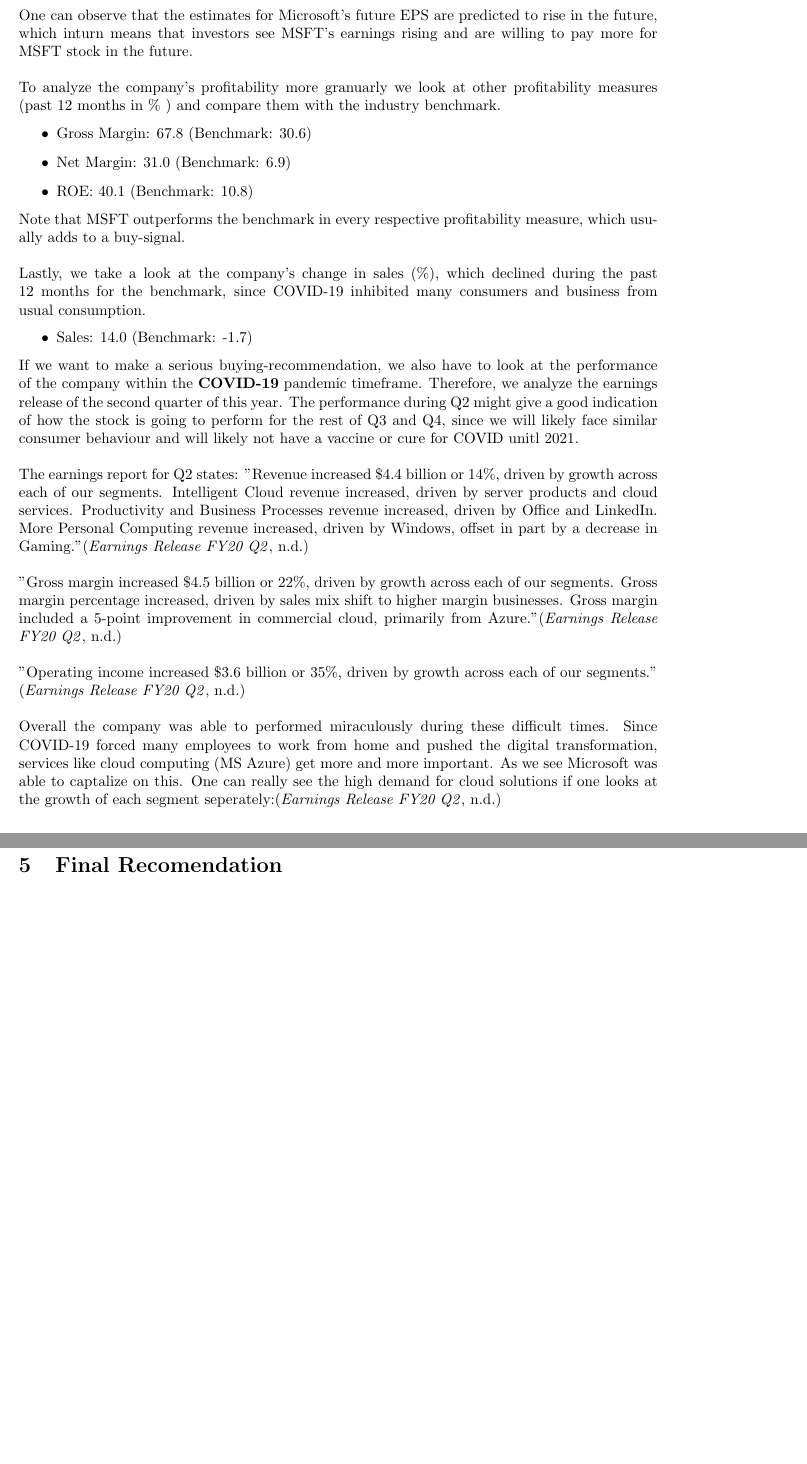
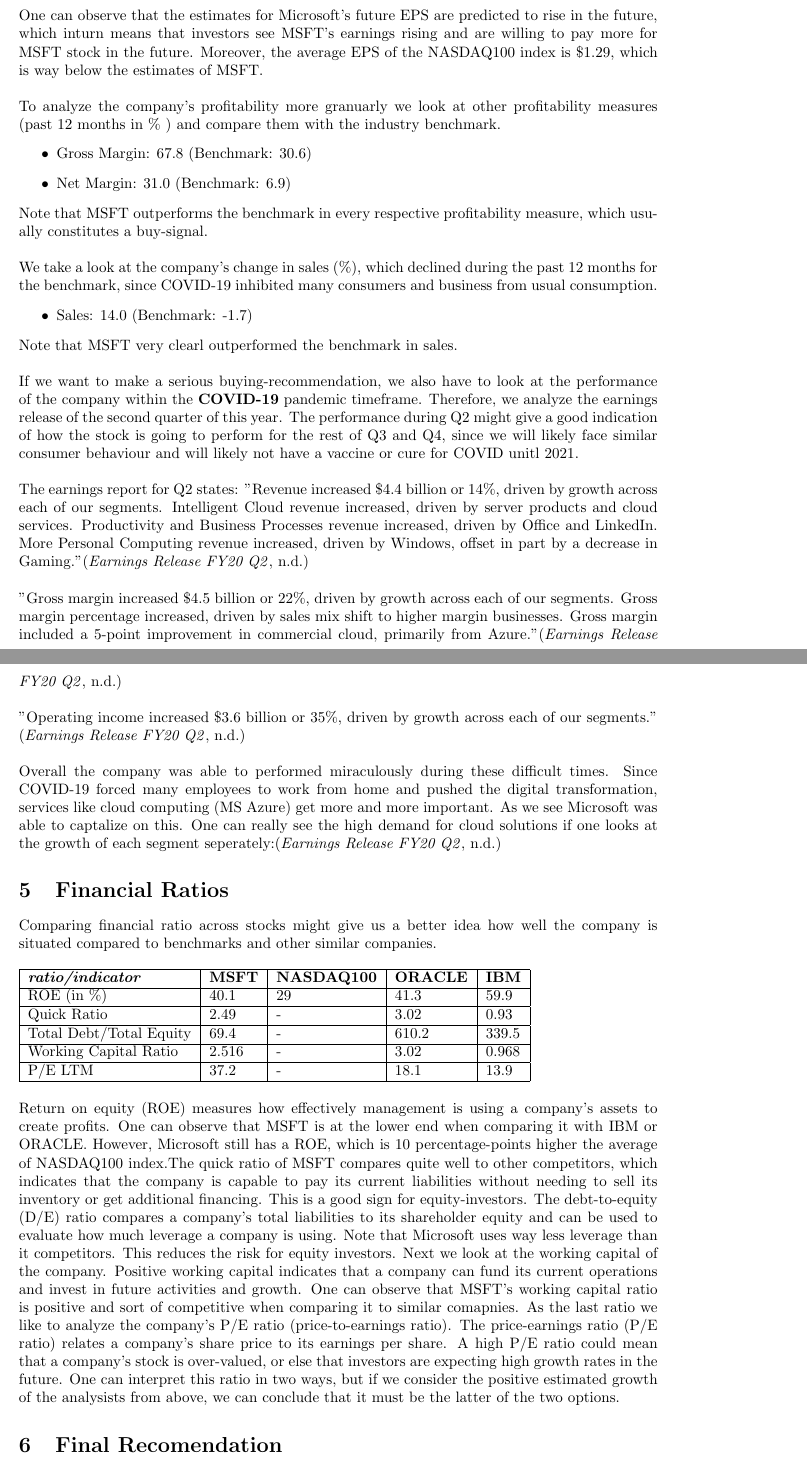
Before and after one commit to mkaywins/BC_English_HW4, a LaTeX paper (MSFT_Analysis.tex): two parts of pages 3 and 4 of 4 before the commit and two parts of pages 3 and 4 of 5 after it, joined at a grey line, cut so that both start at the same text, the shorter picture padded with empty space. Compiled offline with pdfLaTeX.

Commit message:
final commit Tuesday evening

```diff
--- a/MSFT_Analysis.tex
+++ b/MSFT_Analysis.tex
@@ -60,18 +61,17 @@
 \end{itemize}
-One can observe that the estimates for Microsoft's future EPS are predicted to rise in the future, which inturn means that investors see MSFT's earnings rising and are willing to pay more for MSFT stock in the future.\\\\
+One can observe that the estimates for Microsoft's future EPS are predicted to rise in the future, which inturn means that investors see MSFT's earnings rising and are willing to pay more for MSFT stock in the future. Moreover, the average EPS of the NASDAQ100 index is \$1.29, which is way below the estimates of MSFT.\\\\
 To analyze the company's profitability more granuarly we look at other profitability measures (past 12 months in \% ) and compare them with the industry benchmark.
 \begin{itemize}
 \item Gross Margin: 67.8 (Benchmark: 30.6)
 \item Net Margin: 31.0 (Benchmark: 6.9)
-\item ROE: 40.1 (Benchmark: 10.8)
 \end{itemize}
 
-\noindent Note that MSFT outperforms the benchmark in every respective profitability measure, which usually adds to a  buy-signal.\\\\
-Lastly, we take a look at the company's change in sales (\%), which declined during the past 12 months for the benchmark, since COVID-19 inhibited many consumers and business from usual consumption.
+\noindent Note that MSFT outperforms the benchmark in every respective profitability measure, which usually constitutes a  buy-signal. \\\\
+We take a look at the company's change in sales (\%), which declined during the past 12 months for the benchmark, since COVID-19 inhibited many consumers and business from usual consumption.
 \begin{itemize}
 	\item Sales: 14.0 (Benchmark: -1.7)
 \end{itemize}
-
+Note that MSFT very clearl outperformed the benchmark in sales.\\\\
 \noindent If we want to make a serious buying-recommendation, we also have to look at the performance of the company within the \textbf{COVID-19} pandemic timeframe. Therefore, we analyze the earnings release of the second quarter of this year. The performance during Q2 might give a good indication of how the stock is going to perform for the rest of Q3 and Q4, since we will likely face similar consumer behaviour and will likely not have a vaccine or cure for COVID unitl 2021.\\\\
 The earnings report for Q2 states: "Revenue increased \$4.4 billion or 14\%, driven by growth across each of our segments. Intelligent Cloud revenue increased, driven by server products and cloud services. Productivity and Business Processes revenue increased, driven by Office and LinkedIn. More Personal Computing revenue increased, driven by Windows, offset in part by a decrease in Gaming."\cite{microsoft}\\\\
 "Gross margin increased \$4.5 billion or 22\%, driven by growth across each of our segments. Gross margin percentage increased, driven by sales mix shift to higher margin businesses. Gross margin included a 5-point improvement in commercial cloud, primarily from Azure."\cite{microsoft}\\\\
@@ -89,8 +89,21 @@
 \end{table}
 
 
+\section{Financial Ratios}
+Comparing financial ratio across stocks might give us a better idea how well the company is situated compared to benchmarks and other similar companies.
 
-
+\begin{table}[h]
+	\begin{tabular}{|l|l|l|l|l|}
+		\hline
+		\textit{\textbf{ratio/indicator}} & \textbf{MSFT} & \textbf{NASDAQ100} & \textbf{ORACLE} & \textbf{IBM} \\ \hline
+		ROE (in \%) & 40.1 & 29 & 41.3 & 59.9 \\ \hline
+		Quick Ratio & 2.49 & - & 3.02 & 0.93 \\ \hline
+		Total Debt/Total Equity & 69.4 & - & 610.2 & 339.5 \\ \hline
+		Working Capital Ratio & 2.516 & - & 3.02 & 0.968 \\ \hline
+		P/E LTM & 37.2 & - & 18.1 & 13.9 \\ \hline
+	\end{tabular}
+\end{table}
+\noindent Return on equity (ROE) measures how effectively management is using a company’s assets to create profits. One can observe that MSFT is at the lower end when comparing it with IBM or ORACLE. However, Microsoft still has a ROE, which is 10 percentage-points higher the average of NASDAQ100 index.The quick ratio of MSFT compares quite well to other competitors, which indicates that the company is capable to pay its current liabilities without needing to sell its inventory or get additional financing. This is a good sign for equity-investors. The debt-to-equity (D/E) ratio compares a company’s total liabilities to its shareholder equity and can be used to evaluate how much leverage a company is using. Note that Microsoft uses way less leverage than it competitors. This reduces the risk for equity investors. Next we look at the working capital of the company. Positive working capital indicates that a company can fund its current operations and invest in future activities and growth. One can observe that MSFT's working capital ratio is positive and sort of competitive when comparing it to similar comapnies. As the last ratio we like to analyze the company's P/E ratio (price-to-earnings ratio). The price-earnings ratio (P/E ratio) relates a company's share price to its earnings per share. A high P/E ratio could mean that a company's stock is over-valued, or else that investors are expecting high growth rates in the future. One can interpret this ratio in two ways, but if we consider the positive estimated growth of the analysists from above, we can conclude that it must be the latter of the two options.
 
 \section{Final Recomendation}
 With a market capitalisation of \$1.672(B) MSFT is a solid blue-chip stock, which is actively traded on multiple stock exchanges around the world, providing low liquidity-risk for seller/buyers. This is also seen when looking at the average daily volume of the last 3 months. The sharpe recovery from the pandemic-shock and the strong upward-trend, that does not seem to be bothered by the current situation, makes Microsoft a solid momentum stock, which investors should definately capitalize on. Experts and analysts see the stock at a target price of \$233.13, which is a clear sign that the stock is currently undervalued. But what about the earnings- and profitability factors of the company? - Earnings thrive during the COVID pandemic. The sales of MSFT are well above the average of the industry. Admittedly, the company's dividend yield is not as high as of some of its competitiors like IBM or ORACLE, however, its growth potential is high. The sales grew by approx. 14\% during the last 12 months and estimates of future EPS-figures are largely positive according to 31 analysts. These analysts predict a long-term growth rate of about 15.2\%. Moreover, the profitability figures of Microsoft  are well above its benchmark (see figures above) which adds substance to this buy-signal.\\\\
```
Also changed, not shown: MSFT_Analysis.pdf, MSFT_Analysis.tex (11 more changed lines), 3 other files.
